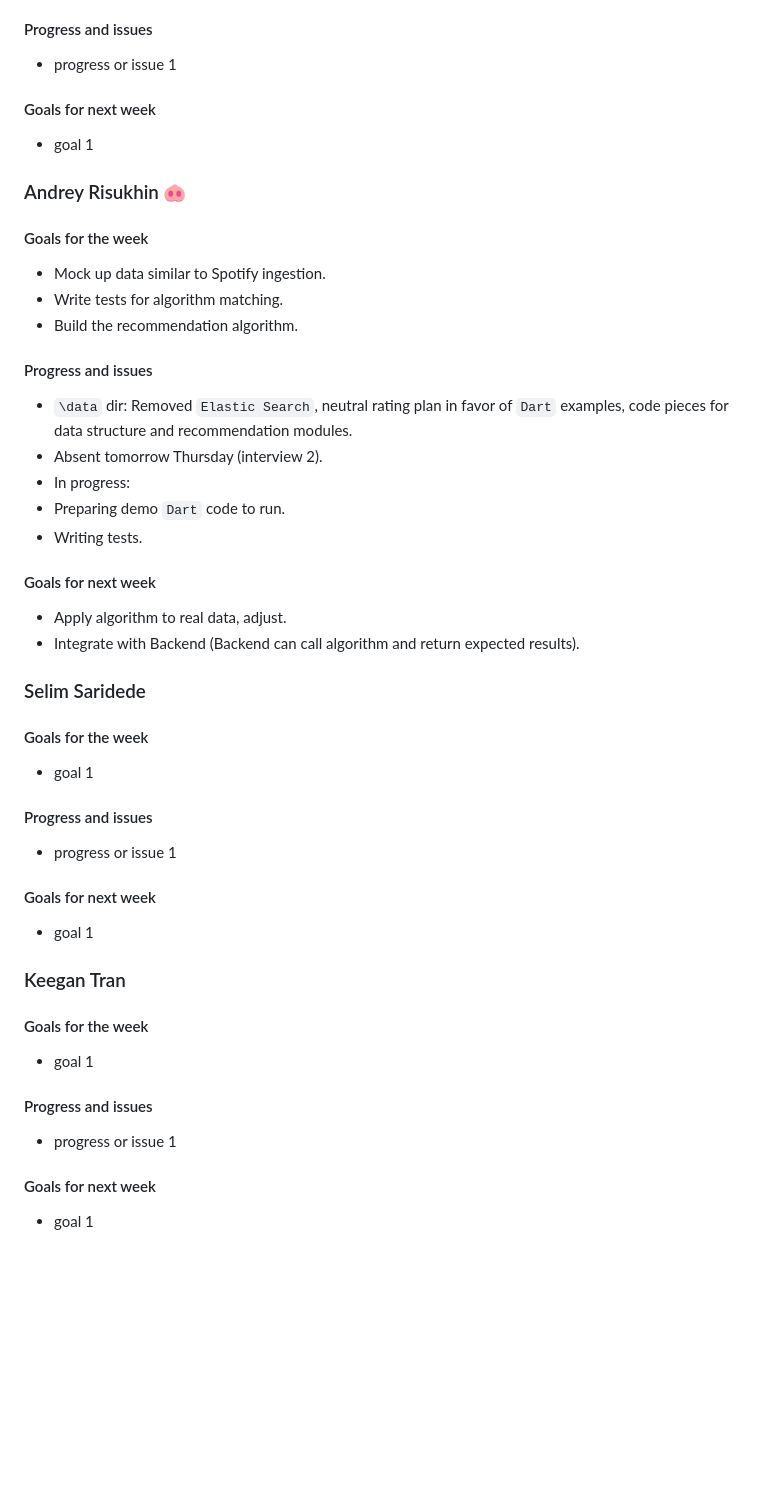
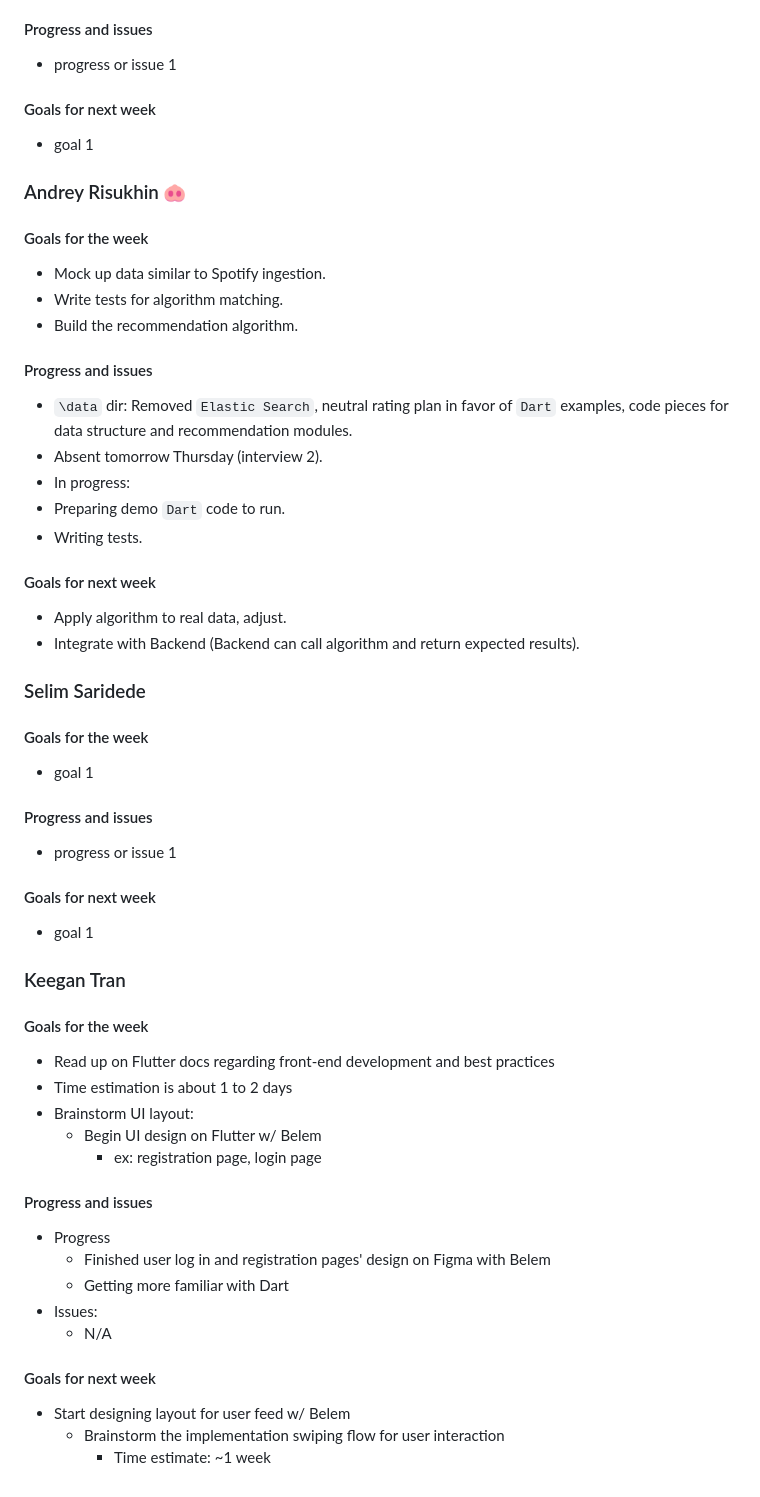
Before and after one commit to karlabelem/Duet, a Markdown page: Status Reports/duet-20250205.md, the part around one of its changes. Drawn GitHub-style; blank space fills up the shorter version.

Commit message:
added goals for next week -Keegan

```diff
--- a/Status Reports/duet-20250205.md
+++ b/Status Reports/duet-20250205.md
@@ -57,35 +80,66 @@
 #### Progress and issues
-* progress or issue 1
+
+- progress or issue 1
+
 #### Goals for next week
-* goal 1
+
+- goal 1
 
 ### Andrey Risukhin :pig_nose:
+
 #### Goals for the week
-* Mock up data similar to Spotify ingestion.
-* Write tests for algorithm matching.
-* Build the recommendation algorithm.
+
+- Mock up data similar to Spotify ingestion.
+- Write tests for algorithm matching.
+- Build the recommendation algorithm.
+
 #### Progress and issues
-* `\data` dir: Removed `Elastic Search`, neutral rating plan in favor of `Dart` examples, code pieces for data structure and recommendation modules.
-* Absent tomorrow Thursday (interview 2).
-* In progress:
-*  Preparing demo `Dart` code to run.
-*  Writing tests.
+
+- `\data` dir: Removed `Elastic Search`, neutral rating plan in favor of `Dart` examples, code pieces for data structure and recommendation modules.
+- Absent tomorrow Thursday (interview 2).
+- In progress:
+- Preparing demo `Dart` code to run.
+- Writing tests.
+
 #### Goals for next week
-* Apply algorithm to real data, adjust.
-* Integrate with Backend (Backend can call algorithm and return expected results).
+
+- Apply algorithm to real data, adjust.
+- Integrate with Backend (Backend can call algorithm and return expected results).
 
 ### Selim Saridede
+
 #### Goals for the week
-* goal 1
+
+- goal 1
+
 #### Progress and issues
-* progress or issue 1
+
+- progress or issue 1
+
 #### Goals for next week
-* goal 1
+
+- goal 1
 
 ### Keegan Tran
+
 #### Goals for the week
-* goal 1
+
+- Read up on Flutter docs regarding front-end development and best practices
+- Time estimation is about 1 to 2 days
+- Brainstorm UI layout:
+  - Begin UI design on Flutter w/ Belem
+    - ex: registration page, login page
+
 #### Progress and issues
-* progress or issue 1
+
+- Progress
+  - Finished user log in and registration pages' design on Figma with Belem
+  - Getting more familiar with Dart
+- Issues:
+  - N/A
+
 #### Goals for next week
-* goal 1
+
+- Start designing layout for user feed w/ Belem
+  - Brainstorm the implementation swiping flow for user interaction
+    - Time estimate: ~1 week
```
Also changed, not shown: other parts of Status Reports/duet-20250205.md (+53 -30 lines), Status Reports/duet-20250129.md (+23 -11 lines).
